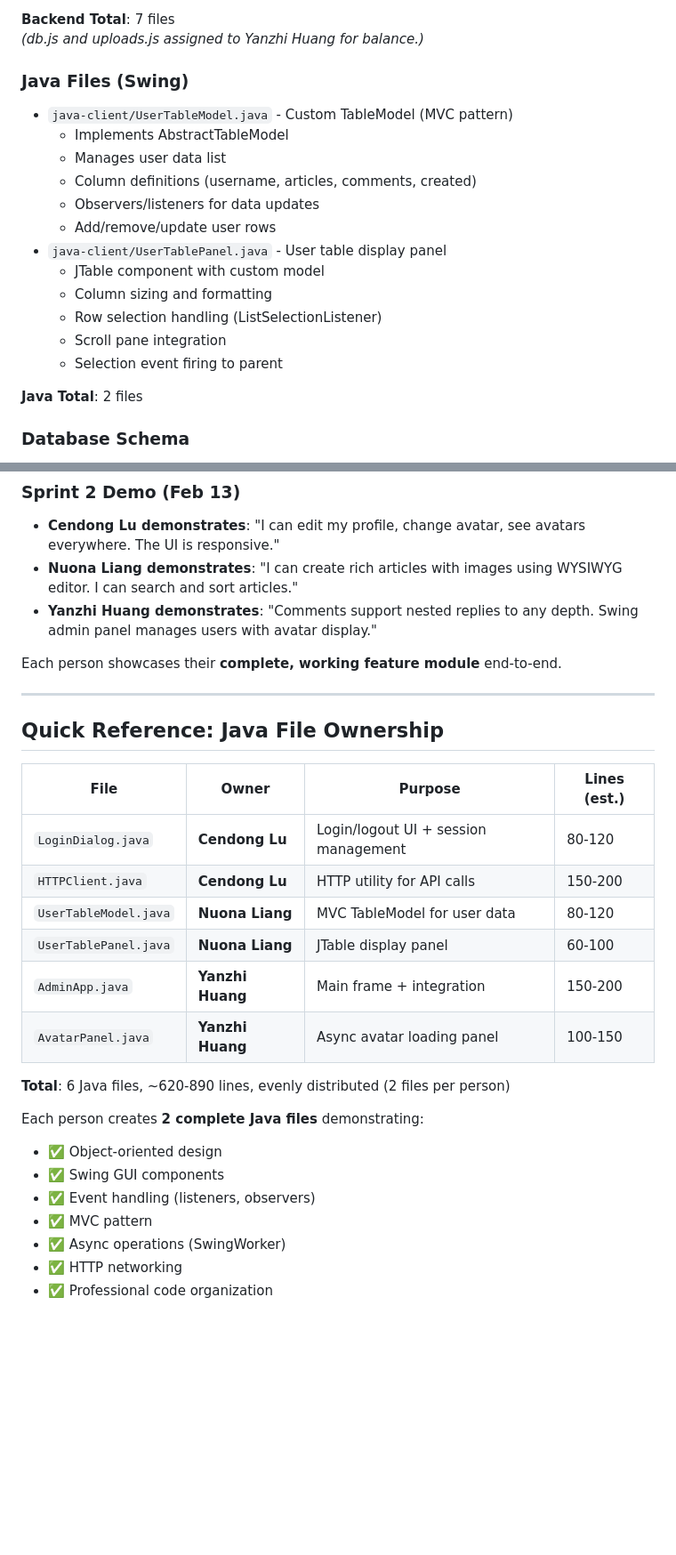
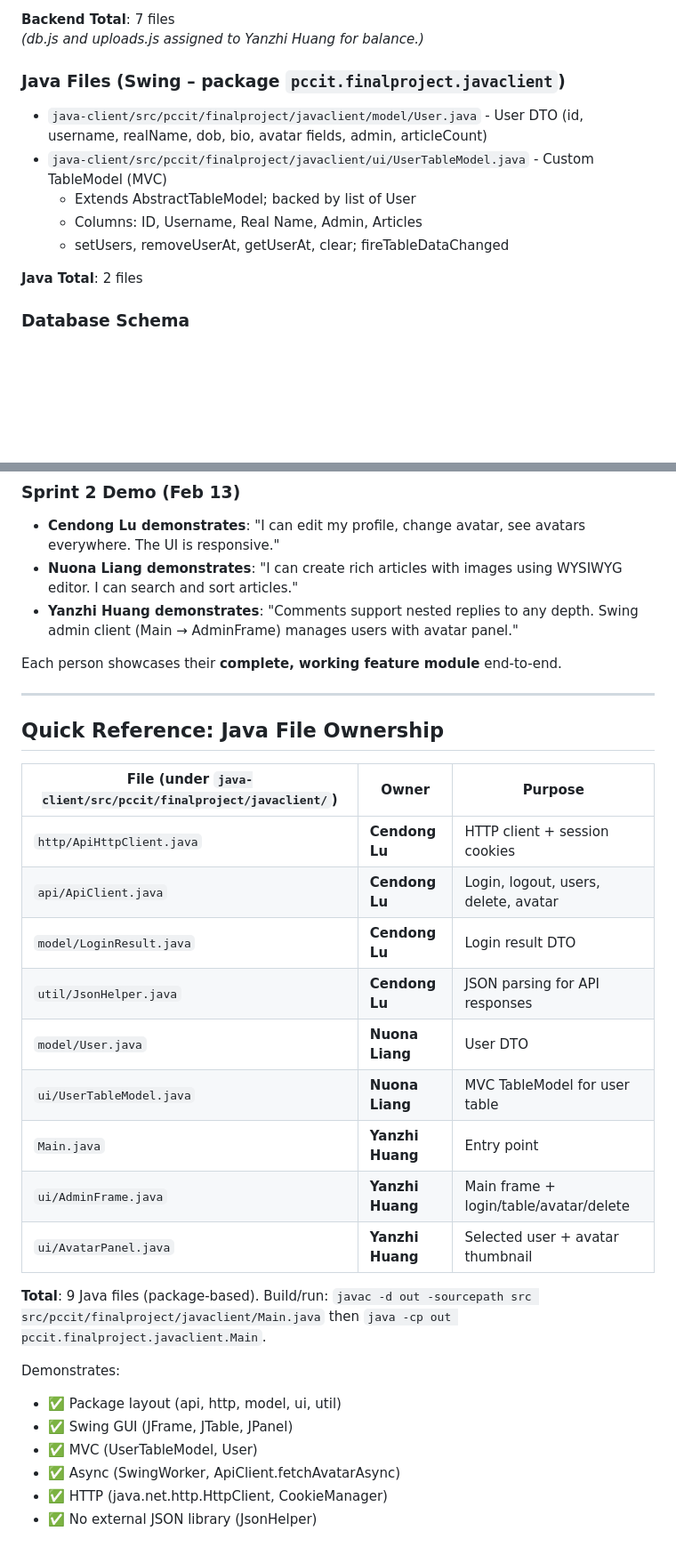
Before and after one commit to clu518-sudo/logProject, a Markdown page: FILE_ASSIGNMENTS.md, 2 parts joined by grey strips. Shown at 89% size. GitHub-like rendering; blank space fills up the shorter version.

```diff
--- a/FILE_ASSIGNMENTS.md
+++ b/FILE_ASSIGNMENTS.md
@@ -137,20 +135,13 @@ Based on feature-based module allocation in `SPRINT_BACKLOG_ALLOCATION.md`.
 **Backend Total**: 7 files
 *(db.js and uploads.js assigned to Yanzhi Huang for balance.)*
 
-### **Java Files** (Swing)
+### **Java Files** (Swing – package `pccit.finalproject.javaclient`)
 
-- `java-client/UserTableModel.java` - Custom TableModel (MVC pattern)
-  - Implements AbstractTableModel
-  - Manages user data list
-  - Column definitions (username, articles, comments, created)
-  - Observers/listeners for data updates
-  - Add/remove/update user rows
-- `java-client/UserTablePanel.java` - User table display panel
-  - JTable component with custom model
-  - Column sizing and formatting
-  - Row selection handling (ListSelectionListener)
-  - Scroll pane integration
-  - Selection event firing to parent
+- `java-client/src/pccit/finalproject/javaclient/model/User.java` - User DTO (id, username, realName, dob, bio, avatar fields, admin, articleCount)
+- `java-client/src/pccit/finalproject/javaclient/ui/UserTableModel.java` - Custom TableModel (MVC)
+  - Extends AbstractTableModel; backed by list of User
+  - Columns: ID, Username, Real Name, Admin, Articles
+  - setUsers, removeUserAt, getUserAt, clear; fireTableDataChanged
 
 **Java Total**: 2 files
 
@@ -527,7 +478,7 @@ These files are touched by multiple people during initial setup:
 
 - **Cendong Lu demonstrates**: "I can edit my profile, change avatar, see avatars everywhere. The UI is responsive."
 - **Nuona Liang demonstrates**: "I can create rich articles with images using WYSIWYG editor. I can search and sort articles."
-- **Yanzhi Huang demonstrates**: "Comments support nested replies to any depth. Swing admin panel manages users with avatar display."
+- **Yanzhi Huang demonstrates**: "Comments support nested replies to any depth. Swing admin client (Main → AdminFrame) manages users with avatar panel."
 
 Each person showcases their **complete, working feature module** end-to-end.
 
@@ -535,23 +486,25 @@ Each person showcases their **complete, working feature module** end-to-end.
 
 ## **Quick Reference: Java File Ownership**
 
-| File                  | Owner            | Purpose                              | Lines (est.) |
-| --------------------- | ---------------- | ------------------------------------ | ------------ |
-| `LoginDialog.java`    | **Cendong Lu**   | Login/logout UI + session management | 80-120       |
-| `HTTPClient.java`     | **Cendong Lu**   | HTTP utility for API calls           | 150-200      |
-| `UserTableModel.java` | **Nuona Liang**  | MVC TableModel for user data         | 80-120       |
-| `UserTablePanel.java` | **Nuona Liang**  | JTable display panel                 | 60-100       |
-| `AdminApp.java`       | **Yanzhi Huang** | Main frame + integration             | 150-200      |
-| `AvatarPanel.java`    | **Yanzhi Huang** | Async avatar loading panel           | 100-150      |
+| File (under `java-client/src/pccit/finalproject/javaclient/`) | Owner            | Purpose                              |
+| ------------------------------------------------------------- | ---------------- | ------------------------------------ |
+| `http/ApiHttpClient.java`                                     | **Cendong Lu**   | HTTP client + session cookies        |
+| `api/ApiClient.java`                                          | **Cendong Lu**   | Login, logout, users, delete, avatar |
+| `model/LoginResult.java`                                      | **Cendong Lu**   | Login result DTO                     |
+| `util/JsonHelper.java`                                        | **Cendong Lu**   | JSON parsing for API responses       |
+| `model/User.java`                                             | **Nuona Liang**  | User DTO                             |
+| `ui/UserTableModel.java`                                      | **Nuona Liang**  | MVC TableModel for user table        |
+| `Main.java`                                                   | **Yanzhi Huang** | Entry point                          |
+| `ui/AdminFrame.java`                                          | **Yanzhi Huang** | Main frame + login/table/avatar/delete |
+| `ui/AvatarPanel.java`                                         | **Yanzhi Huang** | Selected user + avatar thumbnail     |
 
-**Total**: 6 Java files, ~620-890 lines, evenly distributed (2 files per person)
+**Total**: 9 Java files (package-based). Build/run: `javac -d out -sourcepath src src/pccit/finalproject/javaclient/Main.java` then `java -cp out pccit.finalproject.javaclient.Main`.
 
-Each person creates **2 complete Java files** demonstrating:
+Demonstrates:
 
-- ✅ Object-oriented design
-- ✅ Swing GUI components
-- ✅ Event handling (listeners, observers)
-- ✅ MVC pattern
-- ✅ Async operations (SwingWorker)
-- ✅ HTTP networking
-- ✅ Professional code organization
+- ✅ Package layout (api, http, model, ui, util)
+- ✅ Swing GUI (JFrame, JTable, JPanel)
+- ✅ MVC (UserTableModel, User)
+- ✅ Async (SwingWorker, ApiClient.fetchAvatarAsync)
+- ✅ HTTP (java.net.http.HttpClient, CookieManager)
+- ✅ No external JSON library (JsonHelper)
```
Also changed, not shown: other parts of FILE_ASSIGNMENTS.md (+85 -127 lines), GITHUB_UPLOAD_PLAN_7_DAYS.md (+6 -6 lines).
